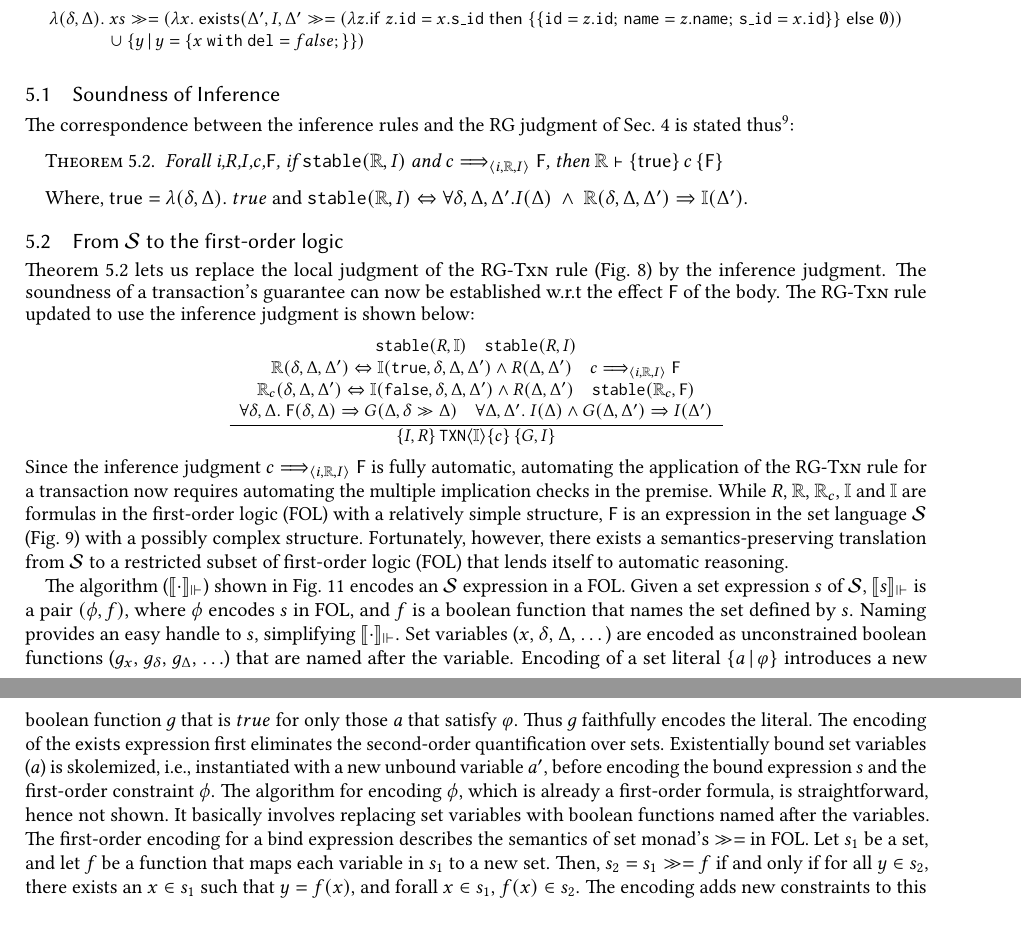
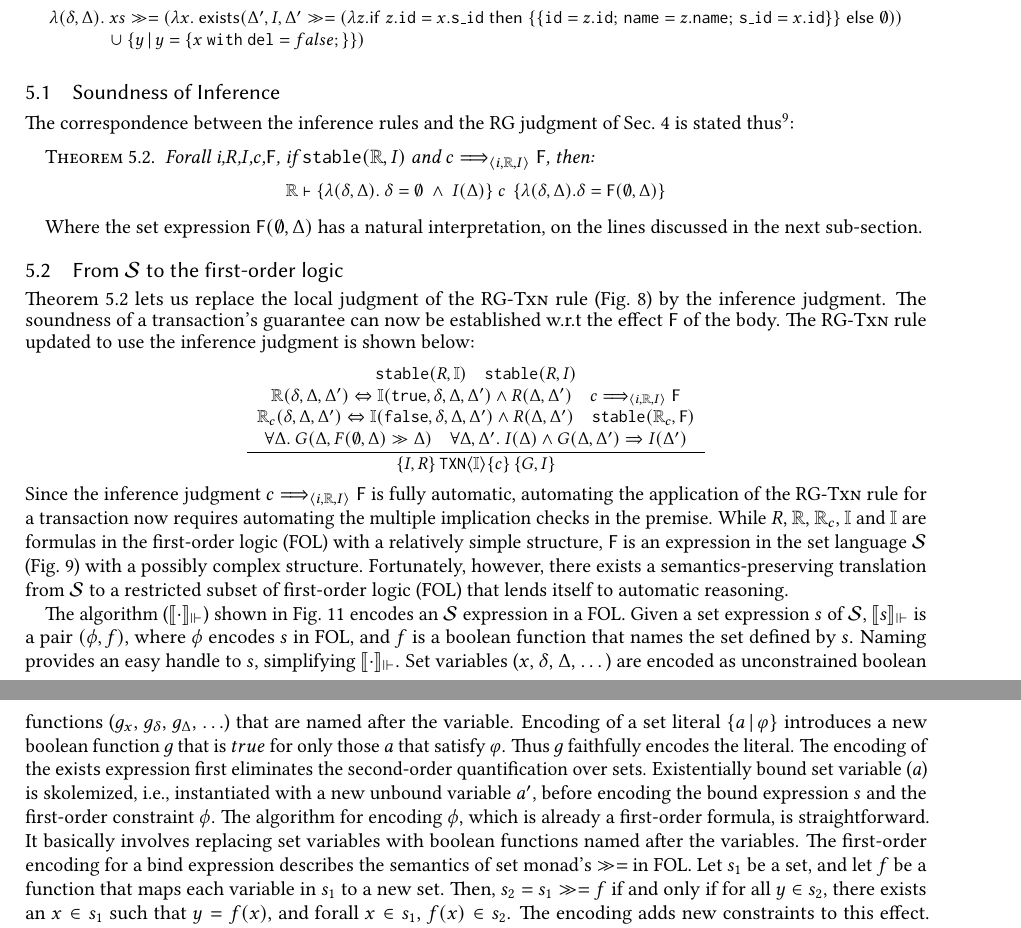
Before and after one commit to gowthamk/RGTxnPaper, a LaTeX paper (popl18.tex, which reads inference.tex): two parts of pages 19 and 20 of 23 before the commit and two parts of pages 19 and 20 of 24 after it, joined at a grey line, cut so that both start at the same text, the shorter picture padded with empty space. Compiled offline with pdfLaTeX.

Commit message:
Sec. 5 full.

```diff
--- a/inference.tex
+++ b/inference.tex
@@ -177,11 +177,19 @@ the supplementary material}:
 \begin{theorem}
 \label{thm:inference-sound}
   Forall i,$R$,$I$,$c$,$\F$, if $\stable(\R,I)$ and $c \elabsto \F$,
-  then $\R \vdash \hoare{{\sf true}}{c}{\F}$
+  then:\\\vspace*{-0.2cm}
+  \begin{smathpar}
+  \begin{array}{c}
+  \R \vdash \hoare{\lambda(\stl,\stg).~\stl=\emptyset \conj
+  I(\stg)}{~c~}{\lambda(\stl,\stg).\stl = \F(\emptyset,\stg)}
+  \end{array}
+  \end{smathpar}
 \end{theorem}
-Where, ${\sf true} = \lambda(\stl,\stg).~true$ and $\stable(\R,I)
-\Leftrightarrow \forall\stl,\stg,\stg'. I(\stg) \conj
-\R(\stl,\stg,\stg') \Rightarrow \I(\stg')$.
+Where the set expression $\F(\emptyset,\stg)$ has a natural
+interpretation, on the lines discussed in the next sub-section.
+% Where, ${\sf true} = \lambda(\stl,\stg).~true$ and $\stable(\R,I)
+% \Leftrightarrow \forall\stl,\stg,\stg'. I(\stg) \conj
+% \R(\stl,\stg,\stg') \Rightarrow \I(\stg')$.
 
 \subsection{From $\SL$ to the first-order logic}
 
@@ -203,8 +211,7 @@ below:
   \R_c(\stl,\stg,\stg') \Leftrightarrow \I(\C{false},\stl,\stg,\stg')
         \wedge R(\stg,\stg') \spc
   \stable(\R_c,\F)\\
-  \forall \stl,\stg.~ \F(\stl,\stg) \Rightarrow
-    G(\stg, \stl \gg \stg)\spc
+  \forall \stg.~ G(\stg, F(\emptyset,\stg) \gg \stg)\spc
   \forall \stg,\stg'.~I(\stg) \wedge G(\stg,\stg') \Rightarrow I(\stg')\\
 }
 {
@@ -235,16 +242,16 @@ literal $\{a\,|\,\varphi\}$ introduces a new boolean function $g$ that
 is $true$ for only those $a$ that satisfy $\varphi$.  Thus $g$
 faithfully encodes the literal. The encoding of the $\existsl{}$
 expression first eliminates the second-order quantification over sets.
-Existentially bound set variables ($a$) is skolemized, i.e.,
+Existentially bound set variable ($a$) is skolemized, i.e.,
 instantiated with a new unbound variable $a'$, before encoding the
 bound expression $s$ and the first-order constraint $\phi$. The
 algorithm for encoding $\phi$, which is already a first-order formula,
-is straightforward, hence not shown. It basically involves replacing
-set variables with boolean functions named after the variables. The
-first-order encoding for a bind expression describes the semantics of
-set monad's $\bind$ in FOL. Let $s_1$ be a set, and let $f$ be a
-function that maps each variable in $s_1$ to a new set. Then, $s_2 =
-s_1 \bind f$ if and only if for all $y\in s_2$, there exists an $x \in
-s_1$ such that $y = f(x)$, and forall $x\in s_1$, $f(x)\in s_2$. The
-encoding adds new constraints to this effect. Conditional set
-expressions and set union are encoded straightforwardly.
+is straightforward. It basically involves replacing set variables with
+boolean functions named after the variables. The first-order encoding
+for a bind expression describes the semantics of set monad's $\bind$
+in FOL. Let $s_1$ be a set, and let $f$ be a function that maps each
+variable in $s_1$ to a new set. Then, $s_2 = s_1 \bind f$ if and only
+if for all $y\in s_2$, there exists an $x \in s_1$ such that $y =
+f(x)$, and forall $x\in s_1$, $f(x)\in s_2$. The encoding adds new
+constraints to this effect. Conditional set expressions and set union
+are encoded straightforwardly.
```
Also changed, not shown: all.bib (+5 -0 lines), inference.tex (46 more changed lines).
